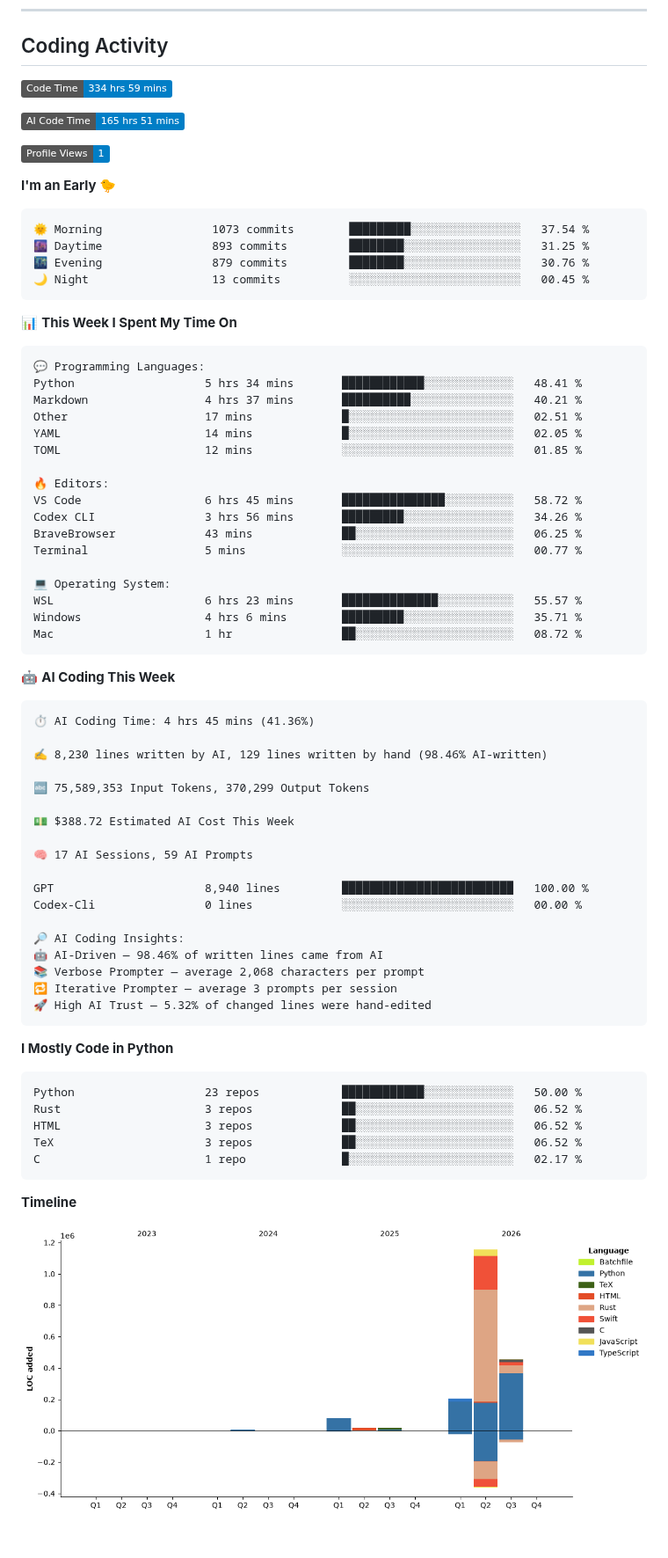
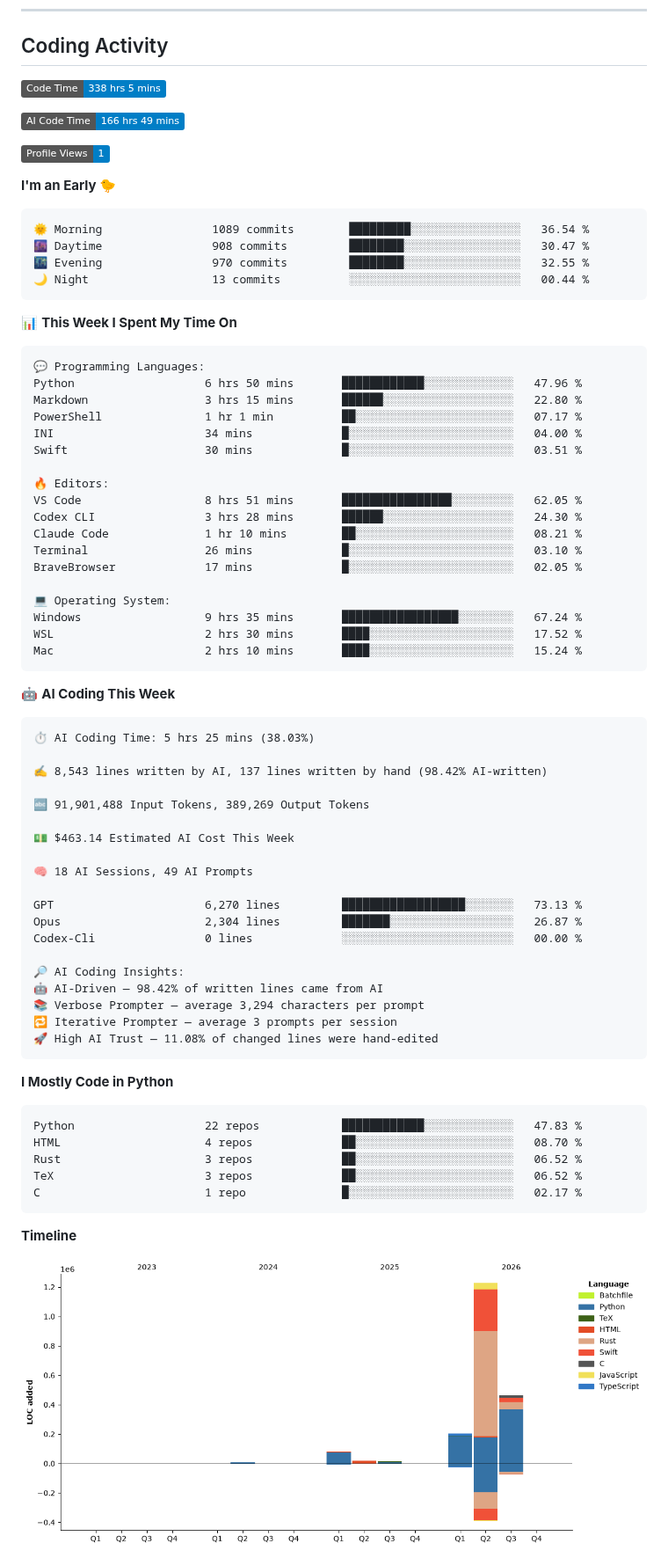
Before and after one commit to JinyangWang27/JinyangWang27, a Markdown page: README.md, the part around one of its changes. Shown at 88% size. GitHub-like rendering; pictures changed too: assets/bar_graph.png; badges without logos; blank space fills up the shorter version.

Commit message:
Updated with Dev Metrics

````diff
--- a/README.md
+++ b/README.md
@@ -57,19 +57,19 @@
 ## Coding Activity
 
 <!--START_SECTION:waka-->
-![Code Time](http://img.shields.io/badge/Code%20Time-334%20hrs%2059%20mins-blue?style=flat)
+![Code Time](http://img.shields.io/badge/Code%20Time-338%20hrs%205%20mins-blue?style=flat)
 
-![AI Code Time](http://img.shields.io/badge/AI%20Code%20Time-165%20hrs%2051%20mins-blue?style=flat)
+![AI Code Time](http://img.shields.io/badge/AI%20Code%20Time-166%20hrs%2049%20mins-blue?style=flat)
 
 ![Profile Views](http://img.shields.io/badge/Profile%20Views-1-blue?style=flat)
 
 **I'm an Early 🐤**
 
 ```text
-🌞 Morning                1073 commits        █████████░░░░░░░░░░░░░░░░   37.54 %
-🌆 Daytime                893 commits         ████████░░░░░░░░░░░░░░░░░   31.25 %
-🌃 Evening                879 commits         ████████░░░░░░░░░░░░░░░░░   30.76 %
-🌙 Night                  13 commits          ░░░░░░░░░░░░░░░░░░░░░░░░░   00.45 %
+🌞 Morning                1089 commits        █████████░░░░░░░░░░░░░░░░   36.54 %
+🌆 Daytime                908 commits         ████████░░░░░░░░░░░░░░░░░   30.47 %
+🌃 Evening                970 commits         ████████░░░░░░░░░░░░░░░░░   32.55 %
+🌙 Night                  13 commits          ░░░░░░░░░░░░░░░░░░░░░░░░░   00.44 %
 ```
 
 
@@ -77,53 +77,55 @@
 
 ```text
 💬 Programming Languages:
-Python                   5 hrs 34 mins       ████████████░░░░░░░░░░░░░   48.41 %
-Markdown                 4 hrs 37 mins       ██████████░░░░░░░░░░░░░░░   40.21 %
-Other                    17 mins             █░░░░░░░░░░░░░░░░░░░░░░░░   02.51 %
-YAML                     14 mins             █░░░░░░░░░░░░░░░░░░░░░░░░   02.05 %
-TOML                     12 mins             ░░░░░░░░░░░░░░░░░░░░░░░░░   01.85 %
+Python                   6 hrs 50 mins       ████████████░░░░░░░░░░░░░   47.96 %
+Markdown                 3 hrs 15 mins       ██████░░░░░░░░░░░░░░░░░░░   22.80 %
+PowerShell               1 hr 1 min          ██░░░░░░░░░░░░░░░░░░░░░░░   07.17 %
+INI                      34 mins             █░░░░░░░░░░░░░░░░░░░░░░░░   04.00 %
+Swift                    30 mins             █░░░░░░░░░░░░░░░░░░░░░░░░   03.51 %
 
 🔥 Editors:
-VS Code                  6 hrs 45 mins       ███████████████░░░░░░░░░░   58.72 %
-Codex CLI                3 hrs 56 mins       █████████░░░░░░░░░░░░░░░░   34.26 %
-BraveBrowser             43 mins             ██░░░░░░░░░░░░░░░░░░░░░░░   06.25 %
-Terminal                 5 mins              ░░░░░░░░░░░░░░░░░░░░░░░░░   00.77 %
+VS Code                  8 hrs 51 mins       ████████████████░░░░░░░░░   62.05 %
+Codex CLI                3 hrs 28 mins       ██████░░░░░░░░░░░░░░░░░░░   24.30 %
+Claude Code              1 hr 10 mins        ██░░░░░░░░░░░░░░░░░░░░░░░   08.21 %
+Terminal                 26 mins             █░░░░░░░░░░░░░░░░░░░░░░░░   03.10 %
+BraveBrowser             17 mins             █░░░░░░░░░░░░░░░░░░░░░░░░   02.05 %
 
 💻 Operating System:
-WSL                      6 hrs 23 mins       ██████████████░░░░░░░░░░░   55.57 %
-Windows                  4 hrs 6 mins        █████████░░░░░░░░░░░░░░░░   35.71 %
-Mac                      1 hr                ██░░░░░░░░░░░░░░░░░░░░░░░   08.72 %
+Windows                  9 hrs 35 mins       █████████████████░░░░░░░░   67.24 %
+WSL                      2 hrs 30 mins       ████░░░░░░░░░░░░░░░░░░░░░   17.52 %
+Mac                      2 hrs 10 mins       ████░░░░░░░░░░░░░░░░░░░░░   15.24 %
 ```
 
 🤖 **AI Coding This Week**
 
 ```text
-⏱ AI Coding Time: 4 hrs 45 mins (41.36%)
+⏱ AI Coding Time: 5 hrs 25 mins (38.03%)
 
-✍️ 8,230 lines written by AI, 129 lines written by hand (98.46% AI-written)
+✍️ 8,543 lines written by AI, 137 lines written by hand (98.42% AI-written)
 
-🔤 75,589,353 Input Tokens, 370,299 Output Tokens
+🔤 91,901,488 Input Tokens, 389,269 Output Tokens
 
-💵 $388.72 Estimated AI Cost This Week
+💵 $463.14 Estimated AI Cost This Week
 
-🧠 17 AI Sessions, 59 AI Prompts
+🧠 18 AI Sessions, 49 AI Prompts
 
-GPT                      8,940 lines         █████████████████████████   100.00 %
+GPT                      6,270 lines         ██████████████████░░░░░░░   73.13 %
+Opus                     2,304 lines         ███████░░░░░░░░░░░░░░░░░░   26.87 %
 Codex-Cli                0 lines             ░░░░░░░░░░░░░░░░░░░░░░░░░   00.00 %
 
 🔎 AI Coding Insights:
-🤖 AI-Driven — 98.46% of written lines came from AI
-📚 Verbose Prompter — average 2,068 characters per prompt
+🤖 AI-Driven — 98.42% of written lines came from AI
+📚 Verbose Prompter — average 3,294 characters per prompt
 🔁 Iterative Prompter — average 3 prompts per session
-🚀 High AI Trust — 5.32% of changed lines were hand-edited
+🚀 High AI Trust — 11.08% of changed lines were hand-edited
 ```
 
 **I Mostly Code in Python**
 
 ```text
-Python                   23 repos            ████████████░░░░░░░░░░░░░   50.00 %
+Python                   22 repos            ████████████░░░░░░░░░░░░░   47.83 %
+HTML                     4 repos             ██░░░░░░░░░░░░░░░░░░░░░░░   08.70 %
 Rust                     3 repos             ██░░░░░░░░░░░░░░░░░░░░░░░   06.52 %
-HTML                     3 repos             ██░░░░░░░░░░░░░░░░░░░░░░░   06.52 %
 TeX                      3 repos             ██░░░░░░░░░░░░░░░░░░░░░░░   06.52 %
 C                        1 repo              █░░░░░░░░░░░░░░░░░░░░░░░░   02.17 %
 ```
````
Also changed, not shown: other parts of README.md (+1 -1 lines).
